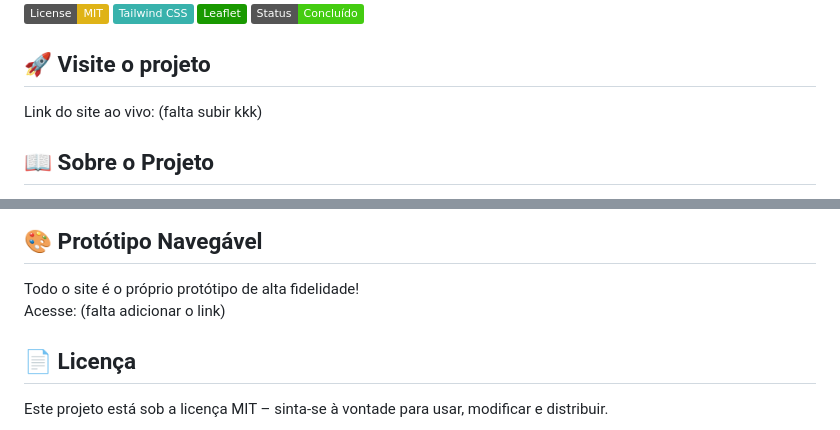
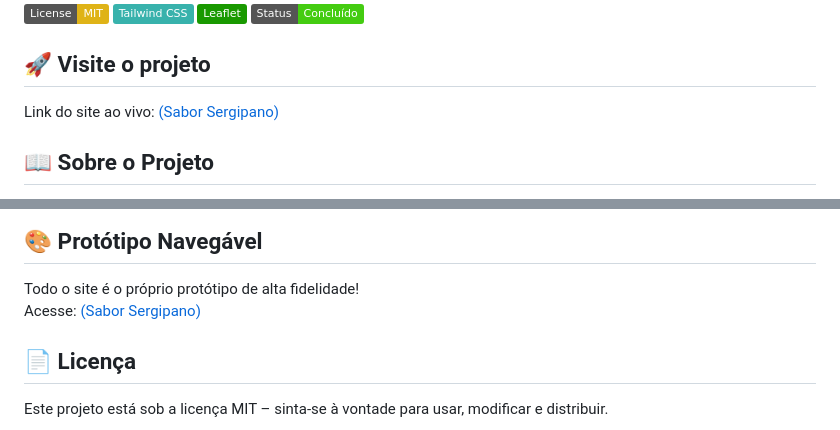
Before and after one commit to TioRael/sabor-sergipano, a Markdown page: README.md, 2 parts joined by grey strips. GitHub-like rendering; badges without logos.

```diff
--- a/README.md
+++ b/README.md
@@ -12,7 +12,7 @@ Professora: Edlange Lopes da Silva
 [![Status](https://img.shields.io/badge/Status-Concluído-brightgreen)]()
 
 ## 🚀 Visite o projeto
-Link do site ao vivo: (falta subir kkk)
+Link do site ao vivo: [(Sabor Sergipano)](https://tiorael.github.io/sabor-sergipano/)
 
 ## 📖 Sobre o Projeto
 
@@ -70,7 +70,7 @@ A culinária do interior tem um potencial turístico enorme, mas está pouco dig
 ## 🎨 Protótipo Navegável
 
 Todo o site é o próprio protótipo de alta fidelidade!
-Acesse: (falta adicionar o link)
+Acesse: [(Sabor Sergipano)](https://tiorael.github.io/sabor-sergipano/)
 
 ## 📄 Licença
 
```
